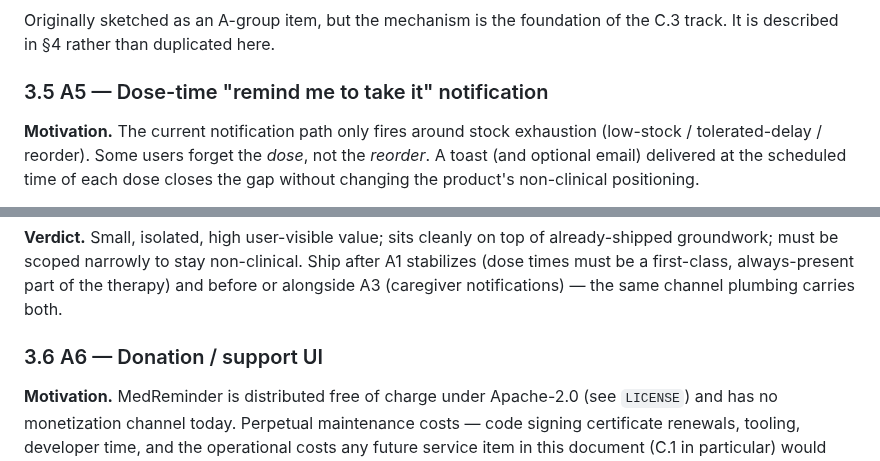
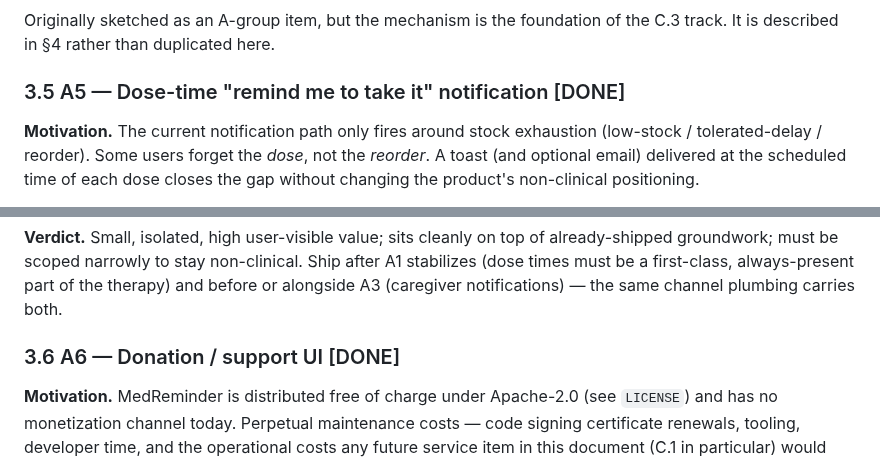
Before and after one commit to vger70/MedReminder, a Markdown page: docs/EVOLUTION.md, 2 parts joined by grey strips. GitHub-like rendering.

```diff
--- a/docs/EVOLUTION.md
+++ b/docs/EVOLUTION.md
@@ -232,7 +236,7 @@ Originally sketched as an A-group item, but the mechanism is the
 foundation of the C.3 track. It is described in §4 rather than
 duplicated here.
 
-### 3.5 A5 — Dose-time "remind me to take it" notification
+### 3.5 A5 — Dose-time "remind me to take it" notification [DONE]
 
 **Motivation.** The current notification path only fires around
 stock exhaustion (low-stock / tolerated-delay / reorder). Some
@@ -368,7 +372,7 @@ times must be a first-class, always-present part of the
 therapy) and before or alongside A3 (caregiver notifications) —
 the same channel plumbing carries both.
 
-### 3.6 A6 — Donation / support UI
+### 3.6 A6 — Donation / support UI [DONE]
 
 **Motivation.** MedReminder is distributed free of charge under
 Apache-2.0 (see `LICENSE`) and has no monetization channel today.
```
Also changed, not shown: other parts of docs/EVOLUTION.md (+13 -2 lines), CHANGE_LOG.md (+16 -16 lines).
